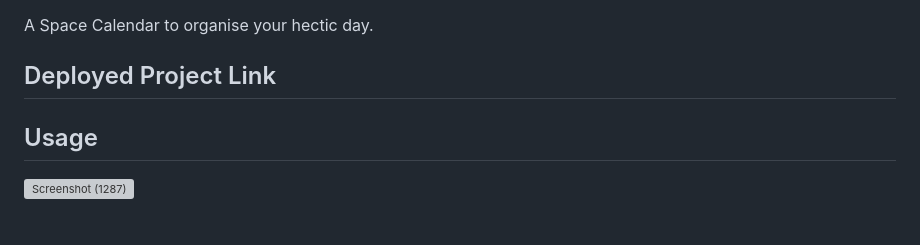
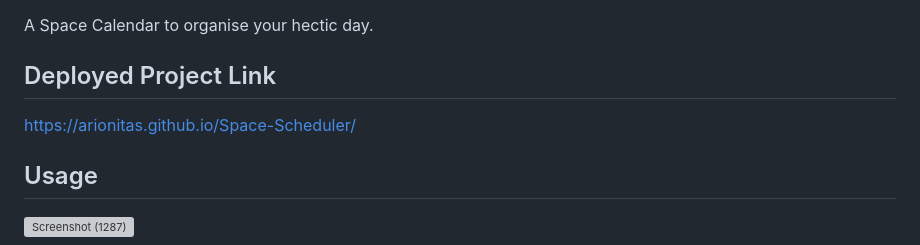
Before and after one commit to arionitas/Space-Scheduler, a Markdown page: README.md, the part around the change. GitHub-like rendering; blank space fills up the shorter version; grey boxes are pictures that could not be loaded.

Commit message:
Updating README.md with deployed project link

```diff
--- a/README.md
+++ b/README.md
@@ -50,7 +50,7 @@ A Space Calendar to organise your hectic day.
 
 ## Deployed Project Link
 
-
+https://arionitas.github.io/Space-Scheduler/
 
 
 ## Usage
```
